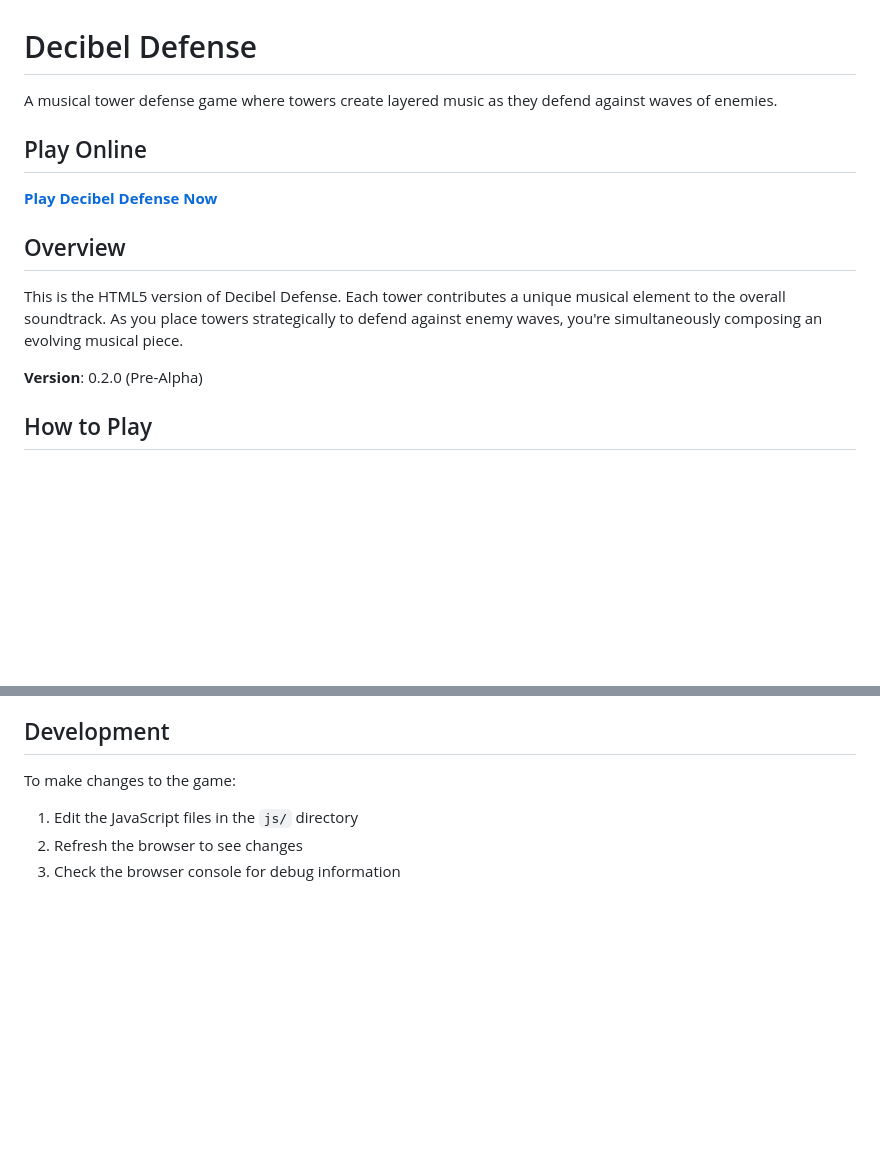
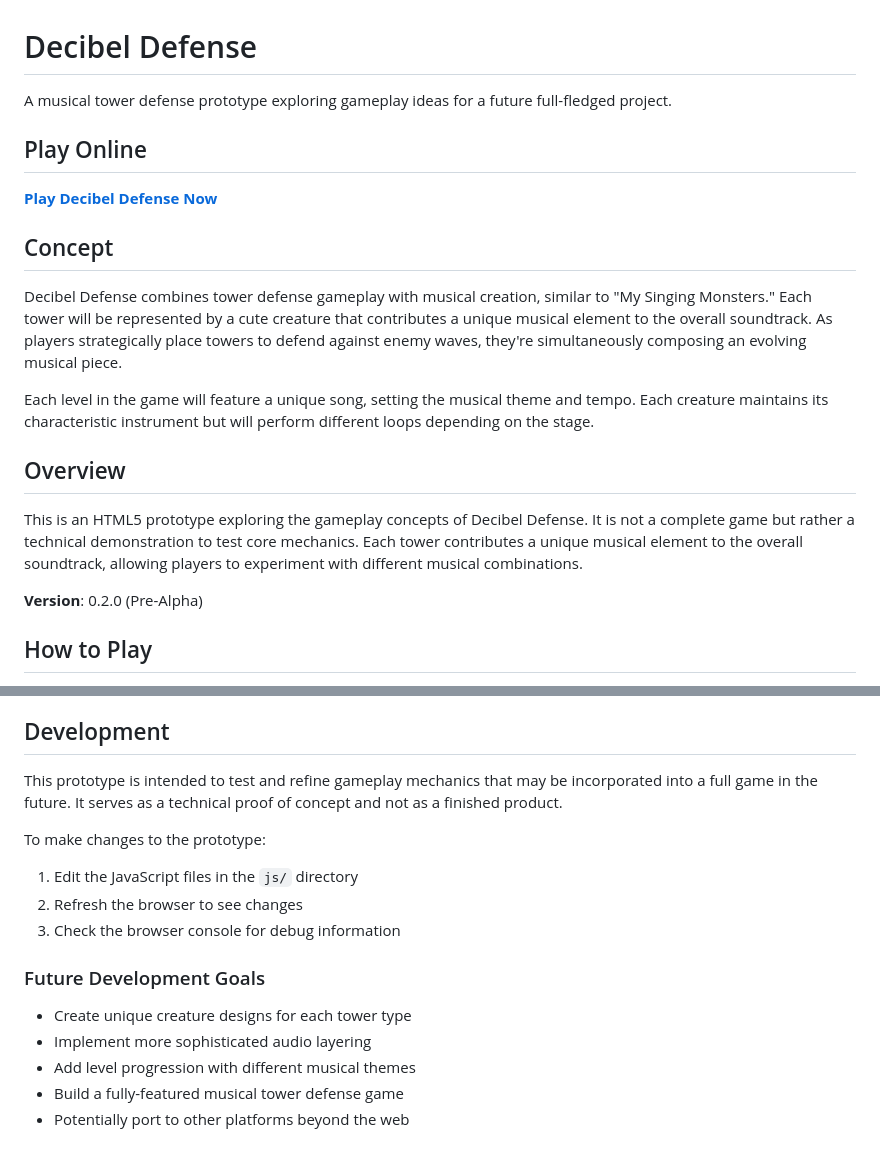
Before and after one commit to LydianMelody/DecibelDefense, a Markdown page: README.md, 2 parts joined by grey strips. Drawn GitHub-style; blank space fills up the shorter version.

Commit message:
Update README with concept description and prototype status

```diff
--- a/README.md
+++ b/README.md
@@ -1,14 +1,20 @@
 # Decibel Defense
 
-A musical tower defense game where towers create layered music as they defend against waves of enemies.
+A musical tower defense prototype exploring gameplay ideas for a future full-fledged project.
 
 ## Play Online
 
 **[Play Decibel Defense Now](https://lydianmelody.github.io/DecibelDefense/)**
 
+## Concept
+
+Decibel Defense combines tower defense gameplay with musical creation, similar to "My Singing Monsters." Each tower will be represented by a cute creature that contributes a unique musical element to the overall soundtrack. As players strategically place towers to defend against enemy waves, they're simultaneously composing an evolving musical piece.
+
+Each level in the game will feature a unique song, setting the musical theme and tempo. Each creature maintains its characteristic instrument but will perform different loops depending on the stage.
+
 ## Overview
 
-This is the HTML5 version of Decibel Defense. Each tower contributes a unique musical element to the overall soundtrack. As you place towers strategically to defend against enemy waves, you're simultaneously composing an evolving musical piece.
+This is an HTML5 prototype exploring the gameplay concepts of Decibel Defense. It is not a complete game but rather a technical demonstration to test core mechanics. Each tower contributes a unique musical element to the overall soundtrack, allowing players to experiment with different musical combinations.
 
 **Version**: 0.2.0 (Pre-Alpha)
 
@@ -84,8 +90,18 @@ DecibelDefense/
 
 ## Development
 
-To make changes to the game:
+This prototype is intended to test and refine gameplay mechanics that may be incorporated into a full game in the future. It serves as a technical proof of concept and not as a finished product.
+
+To make changes to the prototype:
 
 1. Edit the JavaScript files in the `js/` directory
 2. Refresh the browser to see changes
 3. Check the browser console for debug information
+
+### Future Development Goals
+
+- Create unique creature designs for each tower type
+- Implement more sophisticated audio layering
+- Add level progression with different musical themes
+- Build a fully-featured musical tower defense game
+- Potentially port to other platforms beyond the web
```
